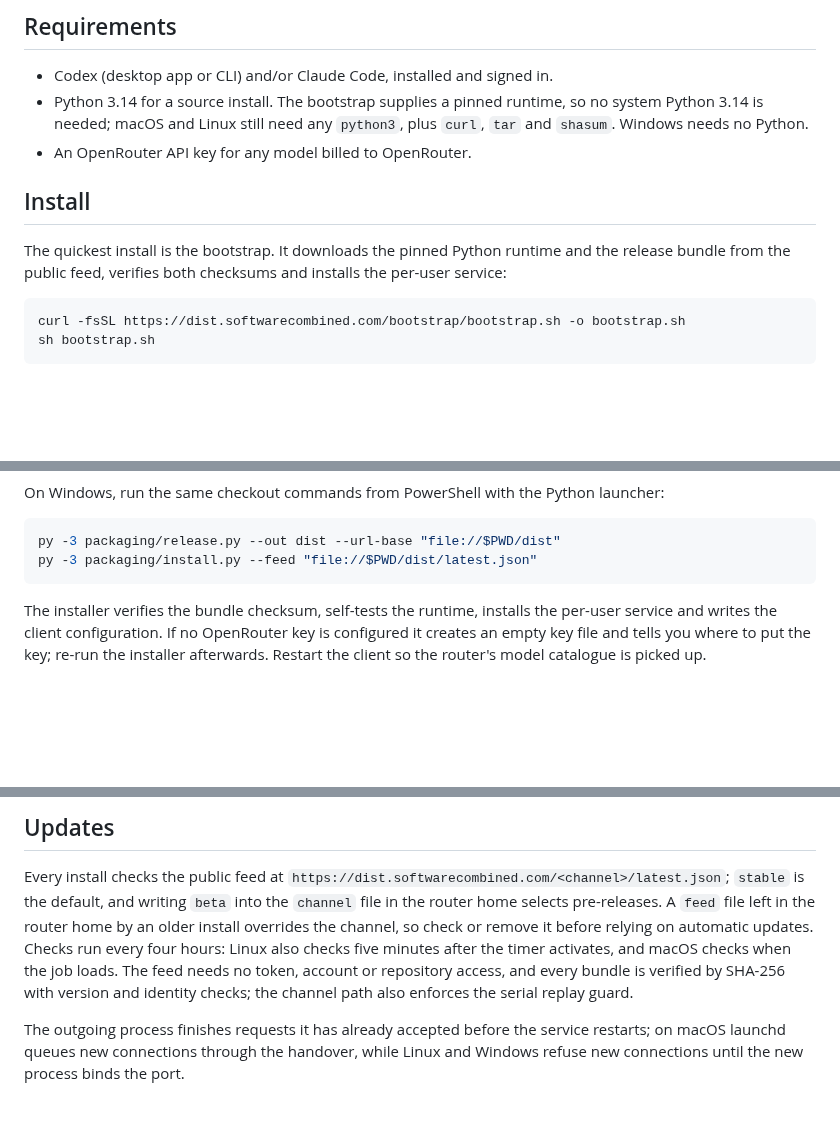
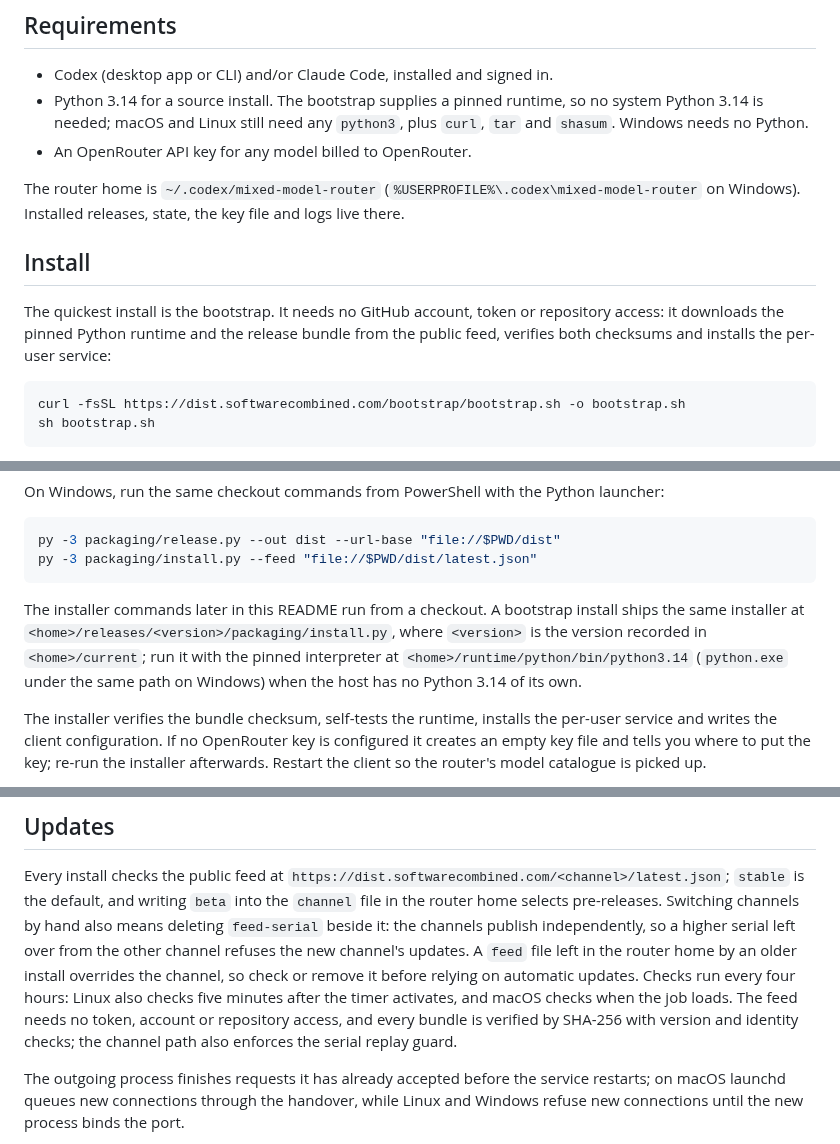
Before and after one commit to gbane-softcom/SC_AI_Router, a Markdown page: README.md, 3 parts joined by grey strips. Drawn GitHub-style; blank space fills up the shorter version.

Commit message:
docs: finish the public README details

````diff
--- a/README.md
+++ b/README.md
@@ -41,11 +41,16 @@ the client versions it was recorded against live in
   `python3`, plus `curl`, `tar` and `shasum`. Windows needs no Python.
 - An OpenRouter API key for any model billed to OpenRouter.
 
+The router home is `~/.codex/mixed-model-router`
+(`%USERPROFILE%\.codex\mixed-model-router` on Windows). Installed releases,
+state, the key file and logs live there.
+
 ## Install
 
-The quickest install is the bootstrap. It downloads the pinned Python runtime
-and the release bundle from the public feed, verifies both checksums and
-installs the per-user service:
+The quickest install is the bootstrap. It needs no GitHub account, token or
+repository access: it downloads the pinned Python runtime and the release
+bundle from the public feed, verifies both checksums and installs the
+per-user service:
 
 ```sh
 curl -fsSL https://dist.softwarecombined.com/bootstrap/bootstrap.sh -o bootstrap.sh
@@ -77,6 +82,13 @@ launcher:
 py -3 packaging/release.py --out dist --url-base "file://$PWD/dist"
 py -3 packaging/install.py --feed "file://$PWD/dist/latest.json"
 ```
+
+The installer commands later in this README run from a checkout. A bootstrap
+install ships the same installer at
+`<home>/releases/<version>/packaging/install.py`, where `<version>` is the
+version recorded in `<home>/current`; run it with the pinned interpreter at
+`<home>/runtime/python/bin/python3.14` (`python.exe` under the same path on
+Windows) when the host has no Python 3.14 of its own.
 
 The installer verifies the bundle checksum, self-tests the runtime, installs
 the per-user service and writes the client configuration. If no OpenRouter key
@@ -128,13 +140,15 @@ OpenRouter dashboard.
 Every install checks the public feed at
 `https://dist.softwarecombined.com/<channel>/latest.json`; `stable` is the
 default, and writing `beta` into the `channel` file in the router home selects
-pre-releases. A `feed` file left in the router home by an older install
-overrides the channel, so check or remove it before relying on automatic
-updates. Checks run every four hours: Linux also checks five minutes after the
-timer activates, and macOS checks when the job loads. The feed needs no token,
-account or repository access, and every bundle is verified by SHA-256 with
-version and identity checks; the channel path also enforces the serial replay
-guard.
+pre-releases. Switching channels by hand also means deleting `feed-serial`
+beside it: the channels publish independently, so a higher serial left over
+from the other channel refuses the new channel's updates. A `feed` file left
+in the router home by an older install overrides the channel, so check or
+remove it before relying on automatic updates. Checks run every four hours:
+Linux also checks five minutes after the timer activates, and macOS checks
+when the job loads. The feed needs no token, account or repository access,
+and every bundle is verified by SHA-256 with version and identity checks;
+the channel path also enforces the serial replay guard.
 
 The outgoing process finishes requests it has already accepted before the
 service restarts; on macOS launchd queues new connections through the
````
Also changed, not shown: CHANGELOG.md (+4 -0 lines).
